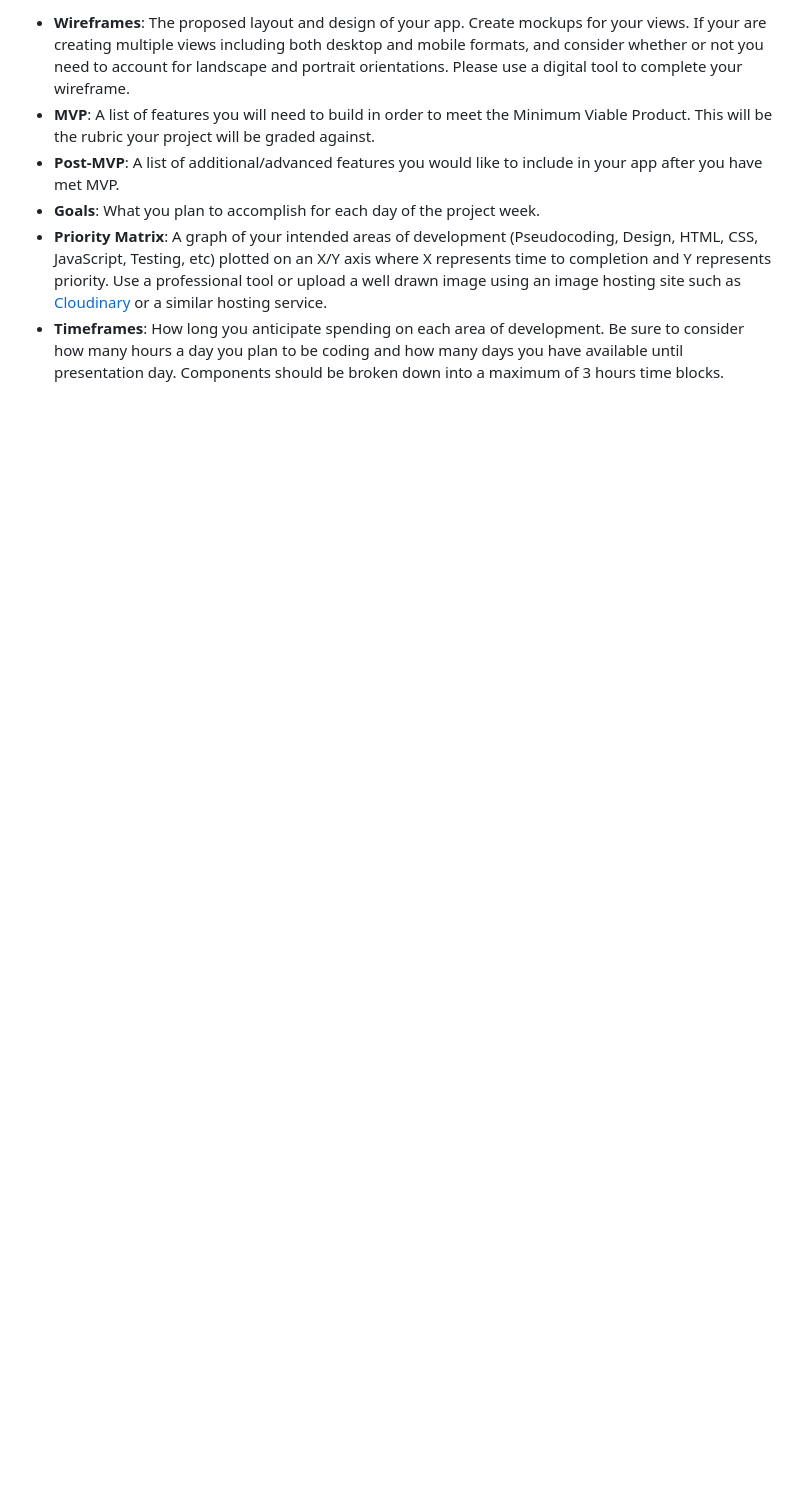
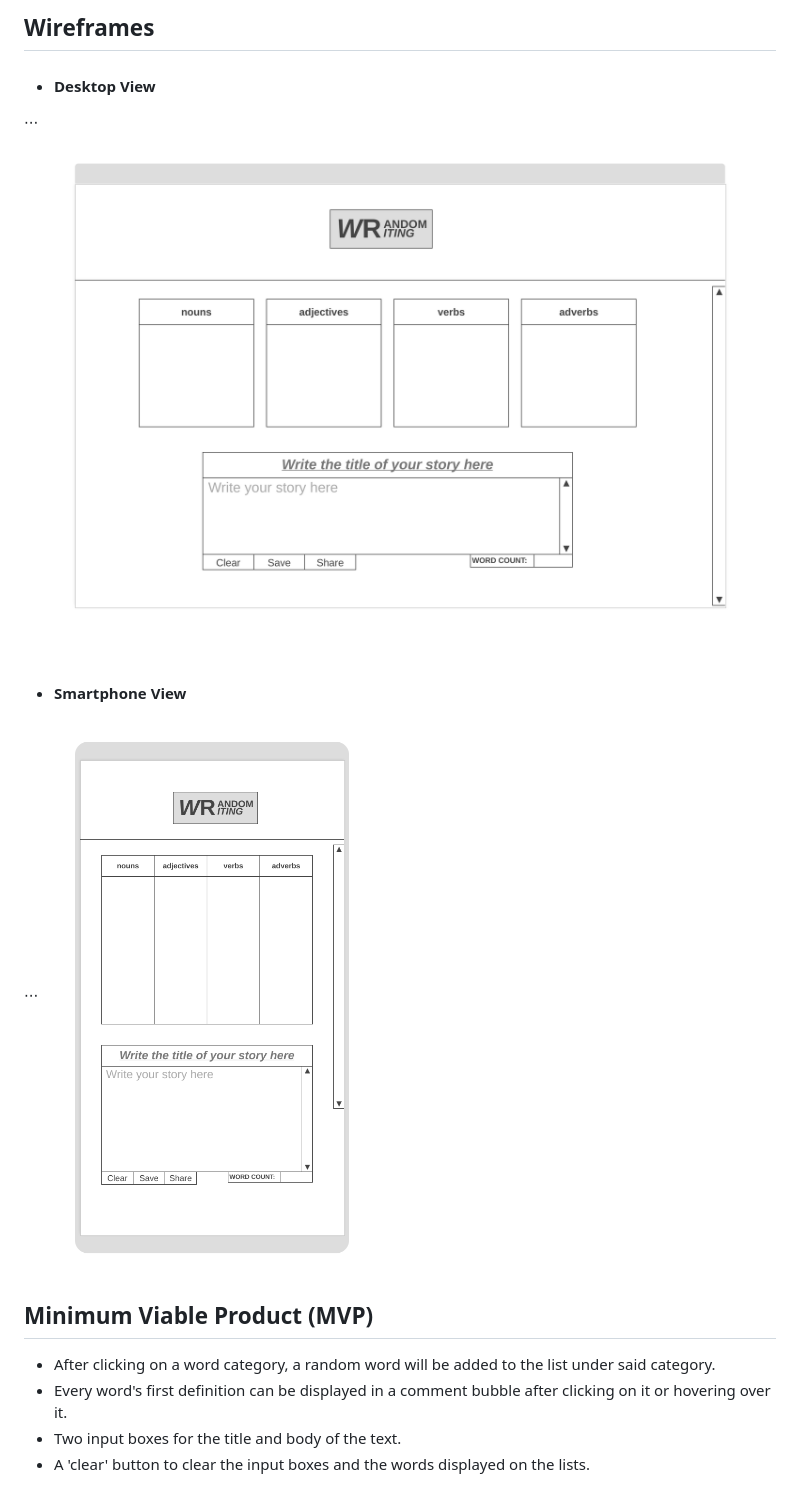
Before and after one commit to silirama89/random-writing, a Markdown page: README.md, the part around the change printed below. Drawn GitHub-style; pictures changed too: images/1-Homepage-Computer-2x.png (added), images/2-Homepage-Smartphones-2x.png (added); blank space fills up the shorter version.

Commit message:
README (final)
Final version of pitch

```diff
--- a/README.md
+++ b/README.md
@@ -54,7 +70,20 @@
 
-- **Wireframes**:  The proposed layout and design of your app. Create mockups for your views. If your are creating multiple views including both desktop and mobile formats, and consider whether or not you need to account for landscape and portrait orientations. Please use a digital tool to complete your wireframe.
-- **MVP**: A list of features you will need to build in order to meet the Minimum Viable Product. This will be the rubric your project will be graded against.
-- **Post-MVP**: A list of additional/advanced features you would like to include in your app after you have met MVP.
-- **Goals**: What you plan to accomplish for each day of the project week.
-- **Priority Matrix**: A graph of your intended areas of development (Pseudocoding, Design, HTML, CSS, JavaScript, Testing, etc) plotted on an X/Y axis where X represents time to completion and Y represents priority. Use a professional tool or upload a well drawn image using an image hosting site such as [Cloudinary](https://cloudinary.com/) or a similar hosting service.
-- **Timeframes**: How long you anticipate spending on each area of development. Be sure to consider how many hours a day you plan to be coding and how many days you have available until presentation day. Components should be broken down into a maximum of 3 hours time blocks.
+## Wireframes
+
+* #### Desktop View
+
+⋅⋅⋅![alt text](images/1-Homepage-Computer-2x.png "Desktop View")
+
+* #### Smartphone View
+
+⋅⋅⋅![alt text](/images/2-Homepage-Smartphones-2x.png "Smartphone View")
+
+
+## Minimum Viable Product (MVP)
+
++ After clicking on a word category, a random word will be added to the list under said category.
++ Every word's first definition can be displayed in a comment bubble after clicking on it or hovering over it.
++ Two input boxes for the title and body of the text.
++ A 'clear' button to clear the input boxes and the words displayed on the lists.
+
+
```
Also changed, not shown: other parts of README.md (+64 -4 lines), images/random-writing-matrix.png (added).
